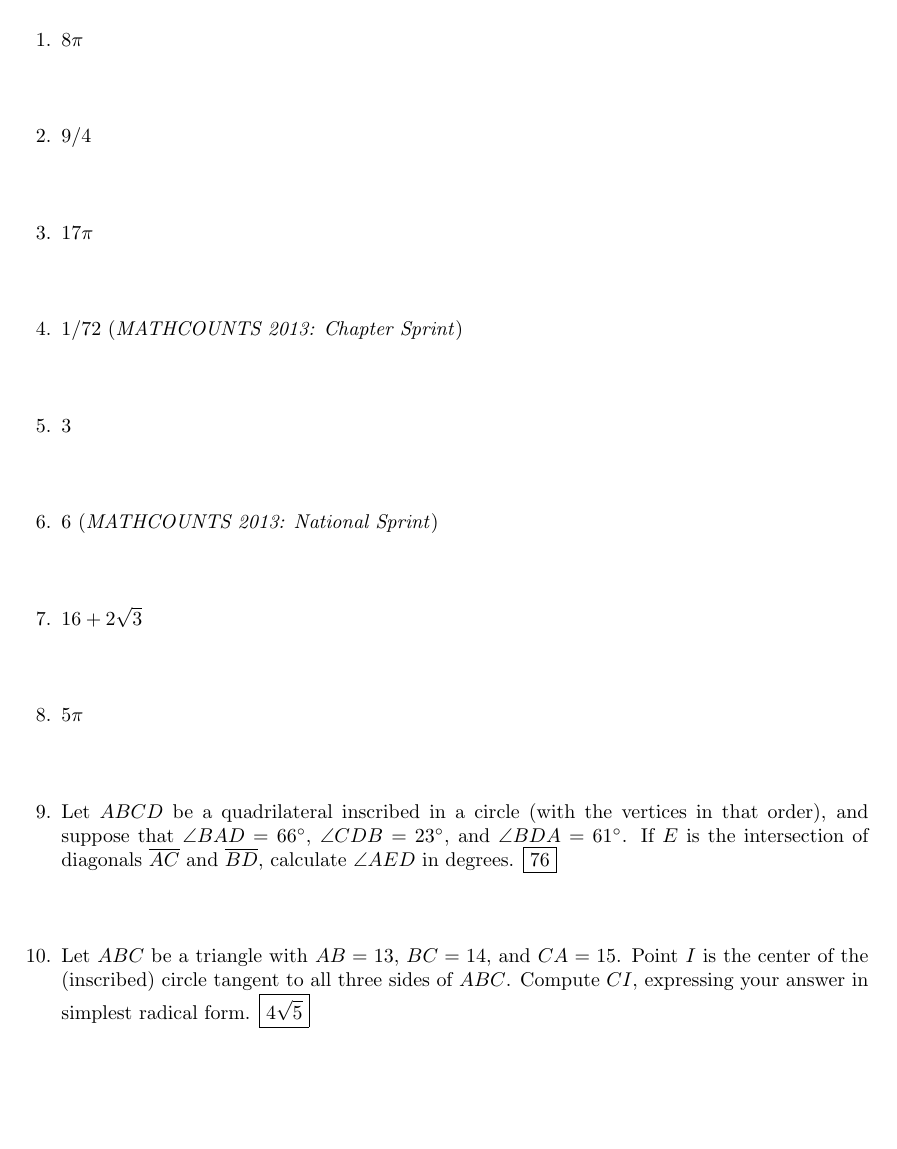
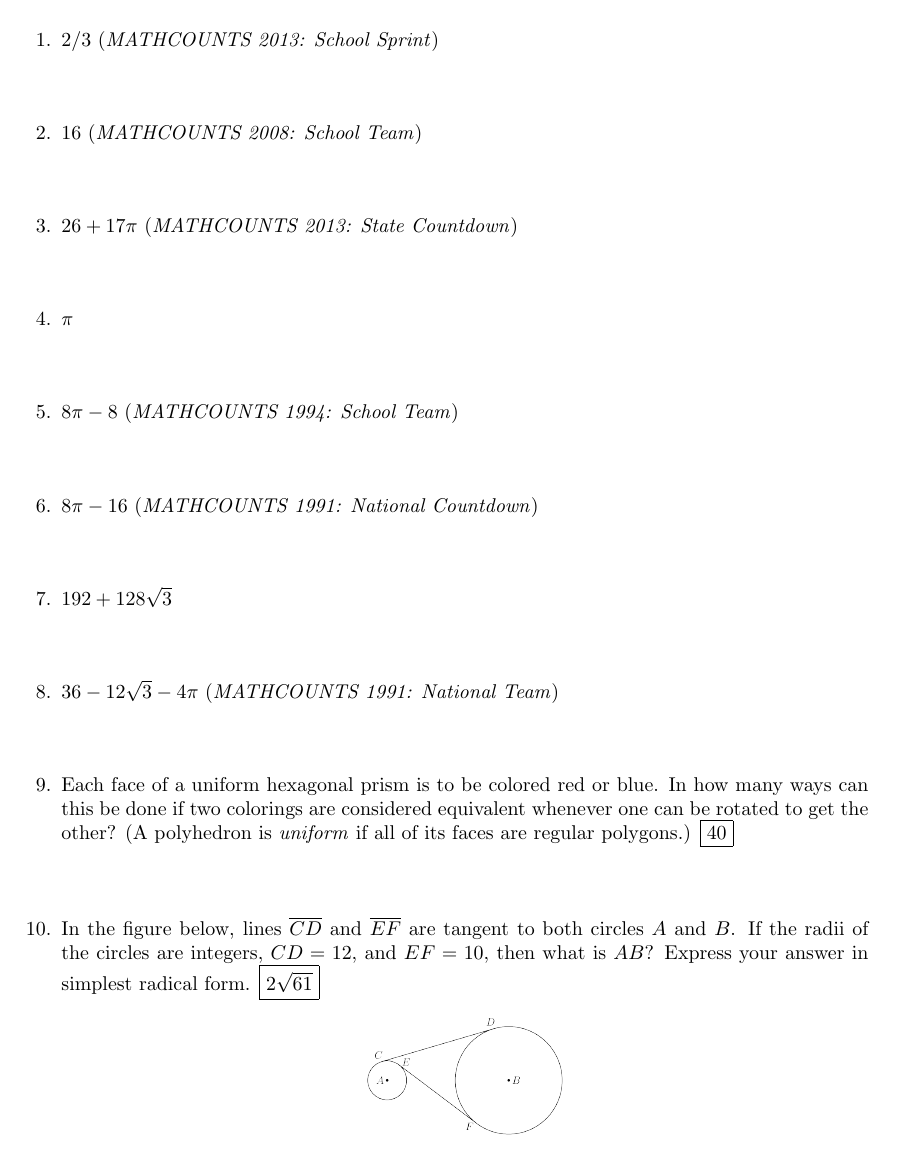
Before and after one commit to azhou5849/notes, a LaTeX document (temporary/mscm.tex): page 2 of 2. Compiled offline with pdfLaTeX.

Commit message:
2025-03-21

```diff
--- a/temporary/mscm.tex
+++ b/temporary/mscm.tex
@@ -27,19 +30,20 @@
 \newpage
 
 \begin{enumerate}
-\item $8\pi$\vspace{1cm}
-\item $9/4$\vspace{1cm}
-\item $17\pi$\vspace{1cm}
-\item $1/72$ (\emph{MATHCOUNTS 2013: Chapter Sprint})\vspace{1cm}
-\item $3$\vspace{1cm}
-\item $6$ (\emph{MATHCOUNTS 2013: National Sprint})\vspace{1cm}
-\item $16 + 2\sqrt{3}$\vspace{1cm}
-\item $5\pi$\vspace{1cm}
-\item Let $ABCD$ be a quadrilateral inscribed in a circle (with the vertices in that order), and suppose that $\angle BAD = 66^{\circ}$, $\angle CDB = 23^{\circ}$, and $\angle BDA = 61^{\circ}$. If $E$ is the intersection of diagonals $\overline{AC}$ and $\overline{BD}$, calculate $\angle AED$ in degrees. $\boxed{76}$
+\item $2/3$ (\emph{MATHCOUNTS 2013: School Sprint})\vspace{1cm}
+\item $16$ (\emph{MATHCOUNTS 2008: School Team})\vspace{1cm}
+\item $26 + 17\pi$ (\emph{MATHCOUNTS 2013: State Countdown})\vspace{1cm}
+\item $\pi$\vspace{1cm}
+\item $8\pi - 8$ (\emph{MATHCOUNTS 1994: School Team})\vspace{1cm}
+\item $8\pi - 16$ (\emph{MATHCOUNTS 1991: National Countdown})\vspace{1cm}
+\item $192 + 128\sqrt{3}$\vspace{1cm}
+\item $36 - 12\sqrt{3} - 4\pi$ (\emph{MATHCOUNTS 1991: National Team})\vspace{1cm}
+\item Each face of a uniform hexagonal prism is to be colored red or blue. In how many ways can this be done if two colorings are considered equivalent whenever one can be rotated to get the other? (A polyhedron is \emph{uniform} if all of its faces are regular polygons.) $\boxed{40}$
 \vspace{1cm}
-\item Let $ABC$ be a triangle with $AB = 13$, $BC = 14$, and $CA = 15$. Point $I$ is the center of the (inscribed) circle tangent to all three sides of $ABC$. Compute $CI$, expressing your answer in simplest radical form. $\boxed{4\sqrt{5}}$
+\item In the figure below, lines $\overline{CD}$ and $\overline{EF}$ are tangent to both circles $A$ and $B$. If the radii of the circles are integers, $CD = 12$, and $EF = 10$, then what is $AB$? Express your answer in simplest radical form. $\boxed{2\sqrt{61}}$
+\begin{center}
+\includegraphics[scale=0.18]{circles.png}
+\end{center}
 \end{enumerate}
 
-
-
 \end{document}
```
Also changed, not shown: temporary/circles.png (added), temporary/mscm.pdf, temporary/mscm.tex (17 more changed lines).
